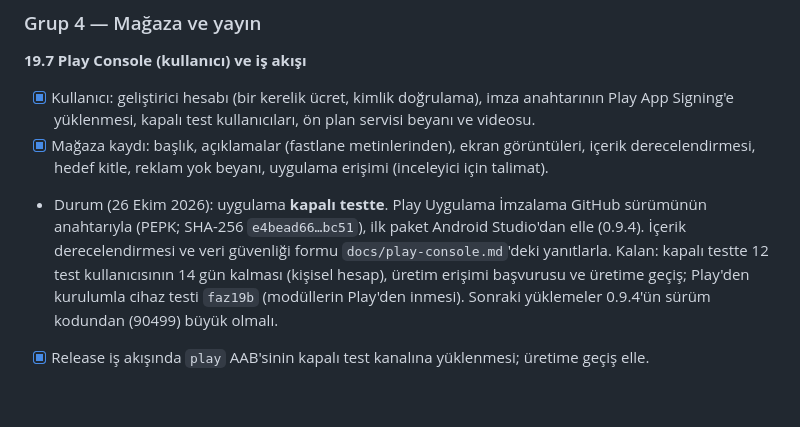
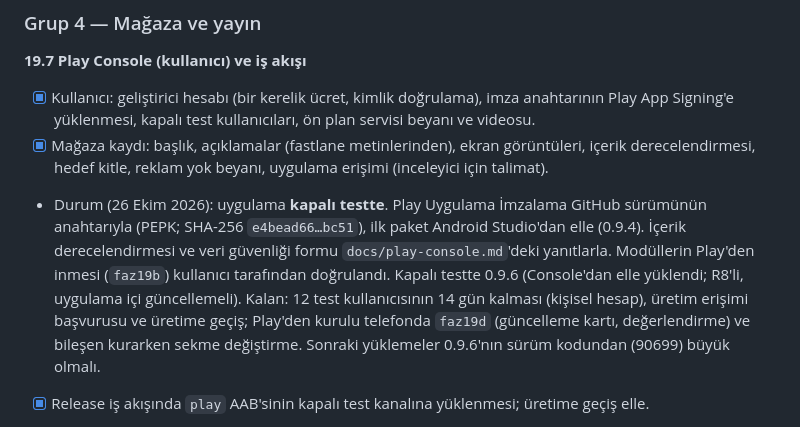
Before and after one commit to kasimtmc/droidserver, a Markdown page: PLAN.md, the part around the change. Rendered like a GitHub page; blank space fills up the shorter version.

Commit message:
PLAN: kapalı testte 0.9.6
Co-Authored-By: Claude Opus 5.5 <noreply@anthropic.com>

```diff
--- a/PLAN.md
+++ b/PLAN.md
@@ -1508,9 +1508,11 @@ modeller veri), ödemeler (Play'in ödeme kuralı uygulamanın kendi dijital sat
   kitle, reklam yok beyanı, uygulama erişimi (inceleyici için talimat).
 - Durum (26 Ekim 2026): uygulama **kapalı testte**. Play Uygulama İmzalama GitHub sürümünün anahtarıyla (PEPK; SHA-256
   `e4bead66…bc51`), ilk paket Android Studio'dan elle (0.9.4). İçerik derecelendirmesi ve veri güvenliği formu
-  `docs/play-console.md`'deki yanıtlarla. Kalan: kapalı testte 12 test kullanıcısının 14 gün kalması (kişisel hesap),
-  üretim erişimi başvurusu ve üretime geçiş; Play'den kurulumla cihaz testi `faz19b` (modüllerin Play'den inmesi).
-  Sonraki yüklemeler 0.9.4'ün sürüm kodundan (90499) büyük olmalı.
+  `docs/play-console.md`'deki yanıtlarla. Modüllerin Play'den inmesi (`faz19b`) kullanıcı tarafından doğrulandı.
+  Kapalı testte 0.9.6 (Console'dan elle yüklendi; R8'li, uygulama içi güncellemeli). Kalan: 12 test kullanıcısının 14 gün
+  kalması (kişisel hesap), üretim erişimi başvurusu ve üretime geçiş; Play'den kurulu telefonda `faz19d` (güncelleme
+  kartı, değerlendirme) ve bileşen kurarken sekme değiştirme. Sonraki yüklemeler 0.9.6'nın sürüm kodundan (90699)
+  büyük olmalı.
 - [x] Release iş akışında `play` AAB'sinin kapalı test kanalına yüklenmesi; üretime geçiş elle.
 - Durum (bizim taraf hazır; Console adımları kullanıcıda): `release.yml` `PLAY_SERVICE_ACCOUNT_JSON` varsa AAB'yi
   yükler (`r0adkll/upload-google-play`, commit'e sabit): kararlı sürüm kapalı test (alpha), ön sürüm dahili test; ilk
```
